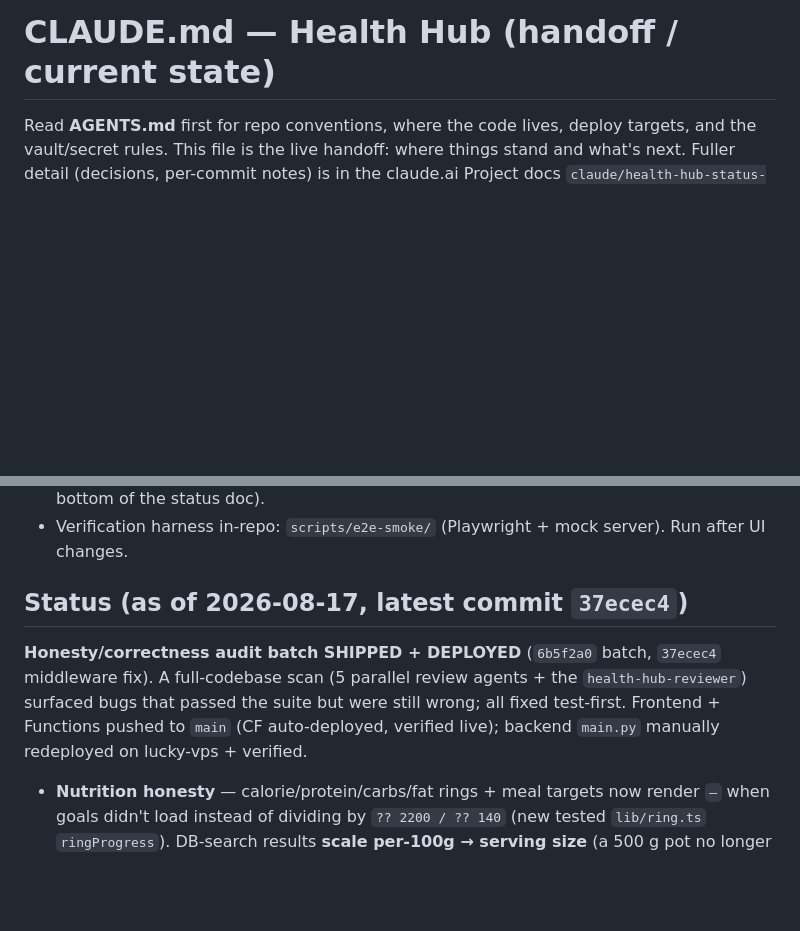
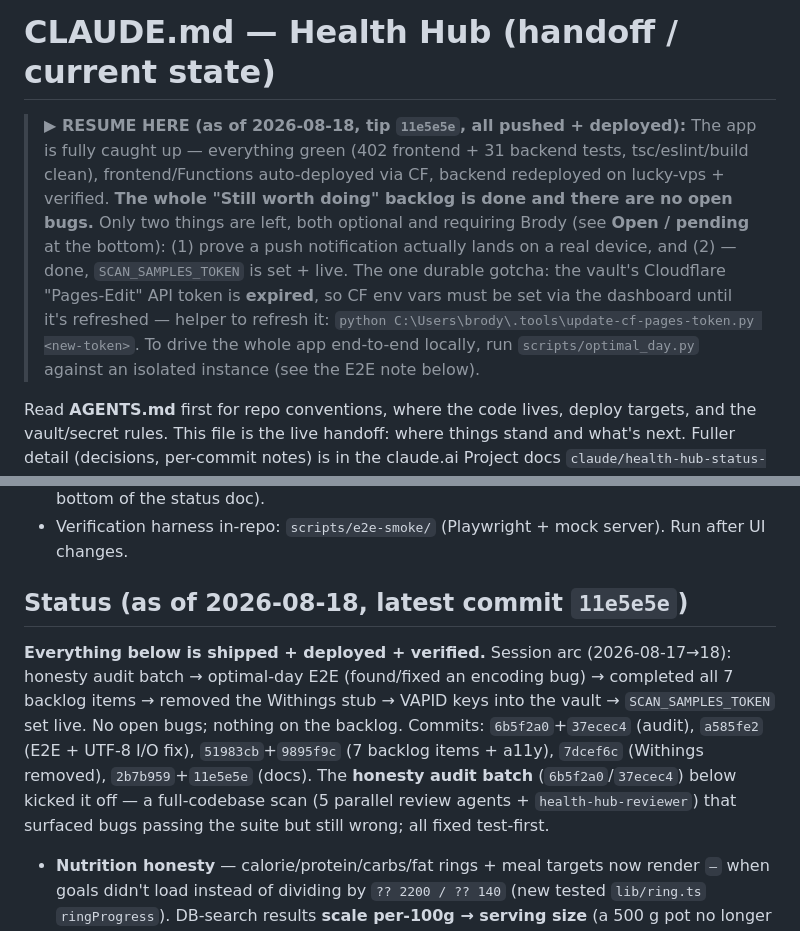
Before and after one commit to yobrody/health-hub, a Markdown page: CLAUDE.md, 2 parts joined by grey strips. Drawn GitHub-style; blank space fills up the shorter version.

Commit message:
docs(handoff): resume banner + current status (tip 11e5e5e, all shipped, backlog clear)
Adds a top-of-file "▶ RESUME HERE" banner and refreshes the status header so any
session can pick up instantly. Mirrors the new project memory files.

Co-Authored-By: Claude Opus 4.8 <noreply@anthropic.com>

```diff
--- a/CLAUDE.md
+++ b/CLAUDE.md
@@ -1,4 +1,6 @@
 # CLAUDE.md — Health Hub (handoff / current state)
+
+> **▶ RESUME HERE (as of 2026-08-18, tip `11e5e5e`, all pushed + deployed):** The app is fully caught up — everything green (402 frontend + 31 backend tests, tsc/eslint/build clean), frontend/Functions auto-deployed via CF, backend redeployed on lucky-vps + verified. **The whole "Still worth doing" backlog is done and there are no open bugs.** Only two things are left, both optional and requiring Brody (see **Open / pending** at the bottom): (1) prove a push notification actually lands on a real device, and (2) — done, `SCAN_SAMPLES_TOKEN` is set + live. The one durable gotcha: the vault's Cloudflare "Pages-Edit" API token is **expired**, so CF env vars must be set via the dashboard until it's refreshed — helper to refresh it: `python C:\Users\brody\.tools\update-cf-pages-token.py <new-token>`. To drive the whole app end-to-end locally, run `scripts/optimal_day.py` against an isolated instance (see the E2E note below).
 
 Read **AGENTS.md** first for repo conventions, where the code lives, deploy targets, and the vault/secret rules. This file is the live handoff: where things stand and what's next. Fuller detail (decisions, per-commit notes) is in the claude.ai Project docs `claude/health-hub-status-and-backlog.md` and `claude/health-hub-feedback-2026-08-04b.md` — the key bits are duplicated below in case those aren't loaded here.
 
@@ -8,8 +10,8 @@ Read **AGENTS.md** first for repo conventions, where the code lives, deploy targ
 - Backend: FastAPI single `api/main.py` in Docker on `lucky-vps` (ssh alias; user lucky@128.140.33.150 port 2222). Data: JSON under `~/.openclaw/workspace/health`. **Backend changes need a manual redeploy** (scp main.py + docker rebuild — block at bottom of the status doc).
 - Verification harness in-repo: `scripts/e2e-smoke/` (Playwright + mock server). Run after UI changes.
 
-## Status (as of 2026-08-17, latest commit `37ecec4`)
-**Honesty/correctness audit batch SHIPPED + DEPLOYED** (`6b5f2a0` batch, `37ecec4` middleware fix). A full-codebase scan (5 parallel review agents + the `health-hub-reviewer`) surfaced bugs that passed the suite but were still wrong; all fixed test-first. Frontend + Functions pushed to `main` (CF auto-deployed, verified live); backend `main.py` manually redeployed on lucky-vps + verified.
+## Status (as of 2026-08-18, latest commit `11e5e5e`)
+**Everything below is shipped + deployed + verified.** Session arc (2026-08-17→18): honesty audit batch → optimal-day E2E (found/fixed an encoding bug) → completed all 7 backlog items → removed the Withings stub → VAPID keys into the vault → `SCAN_SAMPLES_TOKEN` set live. No open bugs; nothing on the backlog. Commits: `6b5f2a0`+`37ecec4` (audit), `a585fe2` (E2E + UTF-8 I/O fix), `51983cb`+`9895f9c` (7 backlog items + a11y), `7dcef6c` (Withings removed), `2b7b959`+`11e5e5e` (docs). The **honesty audit batch** (`6b5f2a0`/`37ecec4`) below kicked it off — a full-codebase scan (5 parallel review agents + `health-hub-reviewer`) that surfaced bugs passing the suite but still wrong; all fixed test-first.
 - **Nutrition honesty** — calorie/protein/carbs/fat rings + meal targets now render `—` when goals didn't load instead of dividing by `?? 2200 / ?? 140` (new tested `lib/ring.ts` `ringProgress`). DB-search results **scale per-100g → serving size** (a 500 g pot no longer logs as 59 kcal) and never prefill a fake `0` kcal; photo→OFF path got the relevance guard. `parseServingGrams` + `isRelevantMatch` extracted into shared, tested `lib/packaged-food.ts` (SmartScanner reuses them).
 - **Gym confetti** — the "next notch" is now derived from the weight ACTUALLY lifted (via `effectiveStack` passed into `evaluateProgressionFeedback`), not a value seeded at session start that went stale on a mid-session weight change; `recalibrating` threaded through. A test documents the old bug + proves the fix.
 - **Transformation** — removed the auto-seed of a hardcoded 72 kg goal (it wrote a guess to the profile as if saved); de-hardcoded the `12% BF` label; milestones beyond the goal are flagged (`beyondGoal`) + shown as a disclosed stub, not a forever-"approaching" bar.
```
